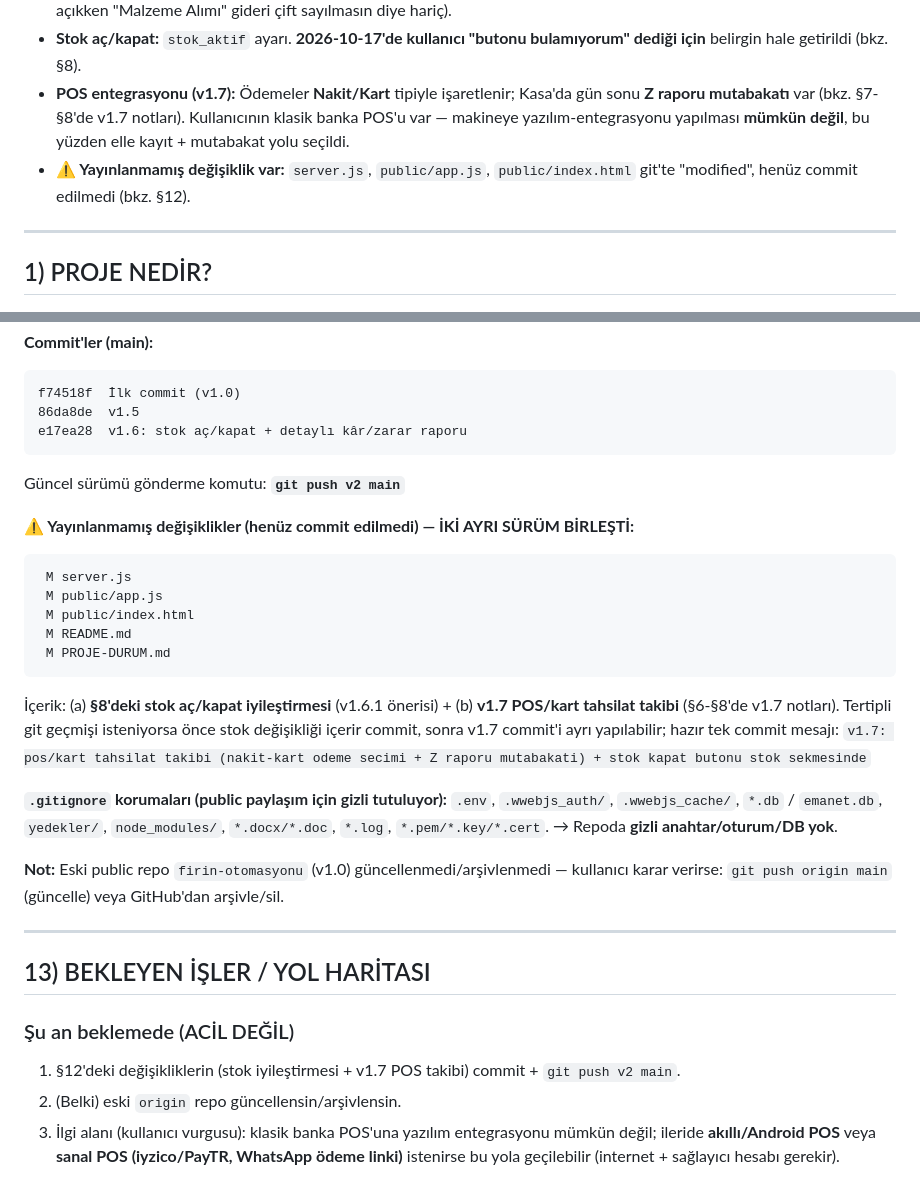
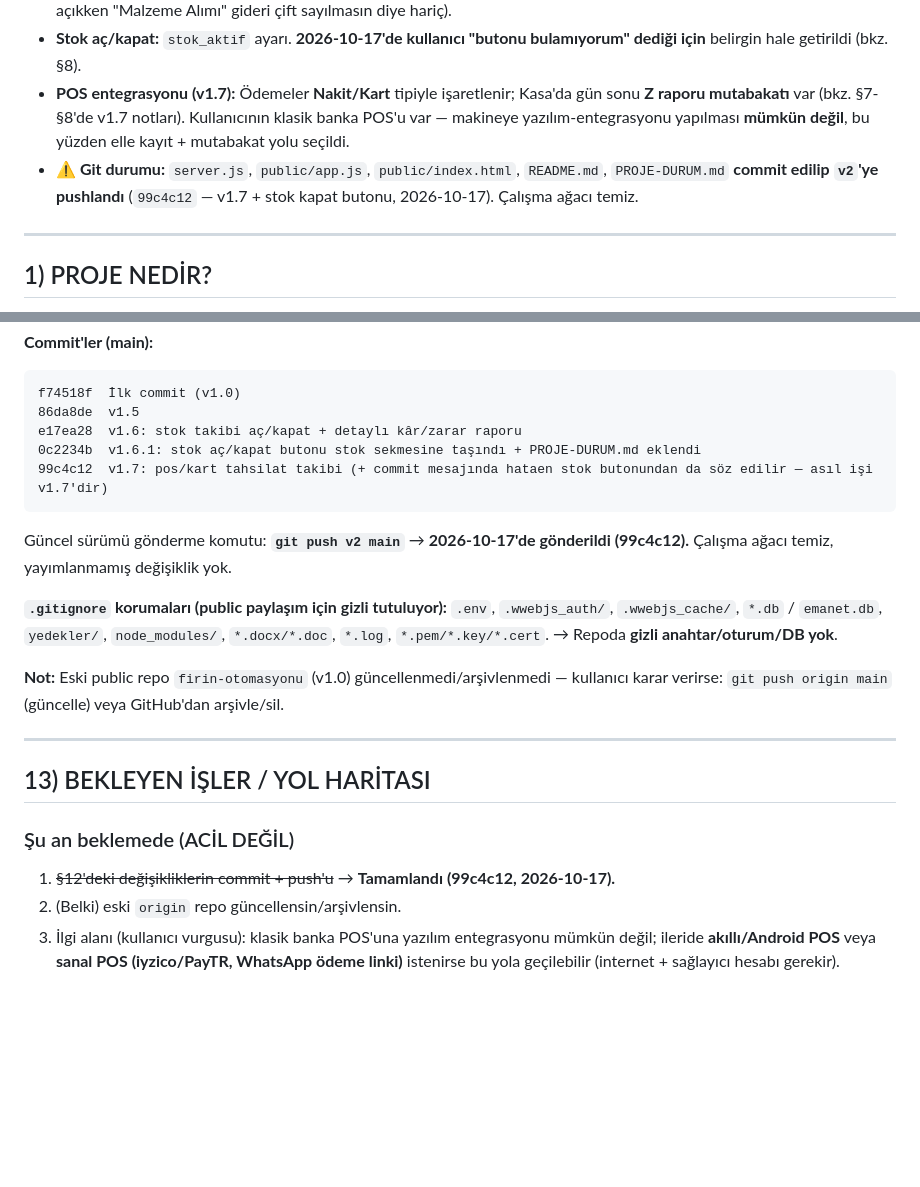
Before and after one commit to abdulsamet-kasal/firinotomasyonv2, a Markdown page: PROJE-DURUM.md, 2 parts joined by grey strips. Drawn GitHub-style; blank space fills up the shorter version.

Commit message:
docs: durum dosyasi guncellendi (v1.7 pushlandi, git gecmisi dogrulandi)

````diff
--- a/PROJE-DURUM.md
+++ b/PROJE-DURUM.md
@@ -19,7 +19,7 @@
 - **Kâr kuralı:** brüt kâr = ciro − reçete malzeme maliyeti; net kâr = brüt kâr − diğer giderler **+ siparişsiz POS satışları** (stok açıkken "Malzeme Alımı" gideri çift sayılmasın diye hariç).
 - **Stok aç/kapat:** `stok_aktif` ayarı. **2026-10-17'de kullanıcı "butonu bulamıyorum" dediği için** belirgin hale getirildi (bkz. §8).
 - **POS entegrasyonu (v1.7):** Ödemeler **Nakit/Kart** tipiyle işaretlenir; Kasa'da gün sonu **Z raporu mutabakatı** var (bkz. §7-§8'de v1.7 notları). Kullanıcının klasik banka POS'u var — makineye yazılım-entegrasyonu yapılması **mümkün değil**, bu yüzden elle kayıt + mutabakat yolu seçildi.
-- **⚠️ Yayınlanmamış değişiklik var:** `server.js`, `public/app.js`, `public/index.html` git'te "modified", henüz commit edilmedi (bkz. §12).
+- **⚠️ Git durumu:** `server.js`, `public/app.js`, `public/index.html`, `README.md`, `PROJE-DURUM.md` **commit edilip `v2`'ye pushlandı** (`99c4c12` — v1.7 + stok kapat butonu, 2026-10-17). Çalışma ağacı temiz.
 
 ---
 
@@ -291,20 +291,11 @@ $env:WA_DISABLE='1'; $env:PORT='3100'; $env:OPEN_BROWSER='0'; node server.js
 ```
 f74518f  İlk commit (v1.0)
 86da8de  v1.5
-e17ea28  v1.6: stok aç/kapat + detaylı kâr/zarar raporu
+e17ea28  v1.6: stok takibi aç/kapat + detaylı kâr/zarar raporu
+0c2234b  v1.6.1: stok aç/kapat butonu stok sekmesine taşındı + PROJE-DURUM.md eklendi
+99c4c12  v1.7: pos/kart tahsilat takibi (+ commit mesajında hataen stok butonundan da söz edilir — asıl işi v1.7'dir)
 ```
-Güncel sürümü gönderme komutu: **`git push v2 main`**
-
-**⚠️ Yayınlanmamış değişiklikler (henüz commit edilmedi) — İKİ AYRI SÜRÜM BİRLEŞTİ:**
-```
- M server.js
- M public/app.js
- M public/index.html
- M README.md
- M PROJE-DURUM.md
-```
-İçerik: (a) **§8'deki stok aç/kapat iyileştirmesi** (v1.6.1 önerisi) + (b) **v1.7 POS/kart tahsilat takibi** (§6-§8'de v1.7 notları). Tertipli git geçmişi isteniyorsa önce stok değişikliği içerir commit, sonra v1.7 commit'i ayrı yapılabilir; hazır tek commit mesajı:
-`v1.7: pos/kart tahsilat takibi (nakit-kart odeme secimi + Z raporu mutabakati) + stok kapat butonu stok sekmesinde`
+Güncel sürümü gönderme komutu: **`git push v2 main`** → **2026-10-17'de gönderildi (99c4c12).** Çalışma ağacı temiz, yayımlanmamış değişiklik yok.
 
 **`.gitignore` korumaları (public paylaşım için gizli tutuluyor):**
 `.env`, `.wwebjs_auth/`, `.wwebjs_cache/`, `*.db` / `emanet.db`, `yedekler/`, `node_modules/`, `*.docx/*.doc`, `*.log`, `*.pem/*.key/*.cert`. → Repoda **gizli anahtar/oturum/DB yok**.
@@ -316,7 +307,7 @@ Güncel sürümü gönderme komutu: **`git push v2 main`**
 ## 13) BEKLEYEN İŞLER / YOL HARİTASI
 
 ### Şu an beklemede (ACİL DEĞİL)
-1. §12'deki değişikliklerin (stok iyileştirmesi + v1.7 POS takibi) commit + `git push v2 main`.
+1. ~~§12'deki değişikliklerin commit + push'u~~ → **Tamamlandı (99c4c12, 2026-10-17).**
 2. (Belki) eski `origin` repo güncellensin/arşivlensin.
 3. İlgi alanı (kullanıcı vurgusu): klasik banka POS'una yazılım entegrasyonu mümkün değil; ileride **akıllı/Android POS** veya **sanal POS (iyzico/PayTR, WhatsApp ödeme linki)** istenirse bu yola geçilebilir (internet + sağlayıcı hesabı gerekir).
 
````
